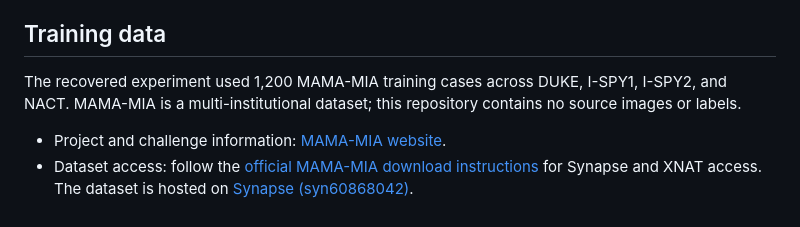
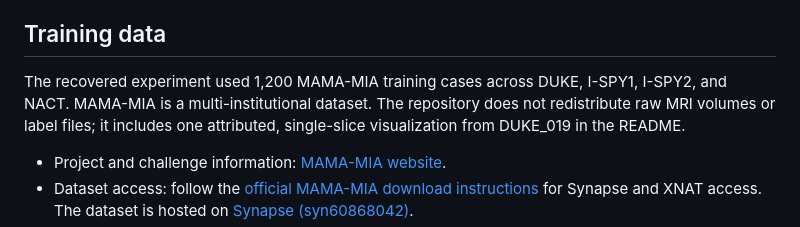
Before and after one commit to naveen27b/physics-informed-dce-mri-segmentation, a Markdown page: docs/MODEL_CARD.md, the part around the change. Rendered like a GitHub page.

```diff
--- a/docs/MODEL_CARD.md
+++ b/docs/MODEL_CARD.md
@@ -22,7 +22,7 @@ Research on multi-phase breast DCE-MRI tumor segmentation, preprocessing robustn
 
 ## Training data
 
-The recovered experiment used 1,200 MAMA-MIA training cases across DUKE, I-SPY1, I-SPY2, and NACT. MAMA-MIA is a multi-institutional dataset; this repository contains no source images or labels.
+The recovered experiment used 1,200 MAMA-MIA training cases across DUKE, I-SPY1, I-SPY2, and NACT. MAMA-MIA is a multi-institutional dataset. The repository does not redistribute raw MRI volumes or label files; it includes one attributed, single-slice visualization from DUKE_019 in the README.
 
 - Project and challenge information: [MAMA-MIA website](https://www.ub.edu/mama-mia/).
 - Dataset access: follow the [official MAMA-MIA download instructions](https://github.com/LidiaGarrucho/MAMA-MIA#downloading-the-dataset) for Synapse and XNAT access. The dataset is hosted on [Synapse (syn60868042)](https://www.synapse.org/Synapse:syn60868042).
```
Also changed, not shown: README.md (+4 -2 lines), docs/DATA.md (+3 -1 lines), assets/segmentation_example_duke019.png (added).
